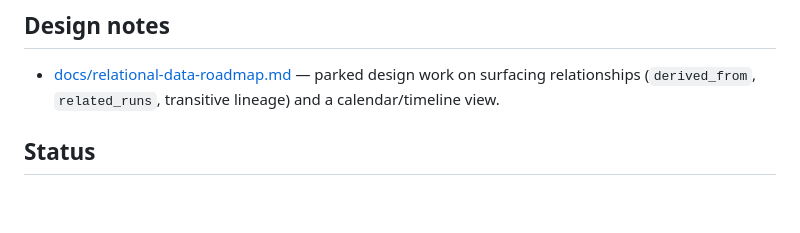
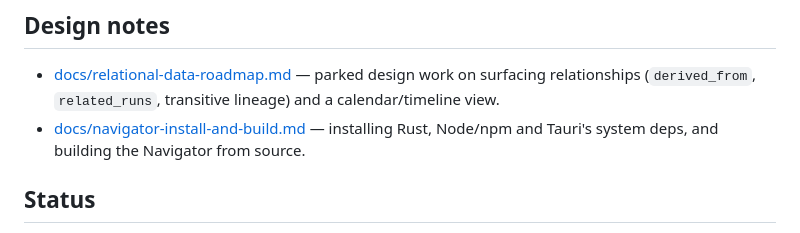
Before and after one commit to Grant-Giesbrecht/nebula, a Markdown page: README.md, the part around the change. Drawn GitHub-style; blank space fills up the shorter version.

```diff
--- a/README.md
+++ b/README.md
@@ -686,6 +686,9 @@ and scanning all of them by default would be expensive and surprising.
 - [docs/relational-data-roadmap.md](docs/relational-data-roadmap.md) —
   parked design work on surfacing relationships (`derived_from`,
   `related_runs`, transitive lineage) and a calendar/timeline view.
+- [docs/navigator-install-and-build.md](docs/navigator-install-and-build.md) —
+  installing Rust, Node/npm and Tauri's system deps, and building the
+  Navigator from source.
 
 ## Status
 
```
Also changed, not shown: docs/navigator-install-and-build.md (added, +172 -0 lines).
